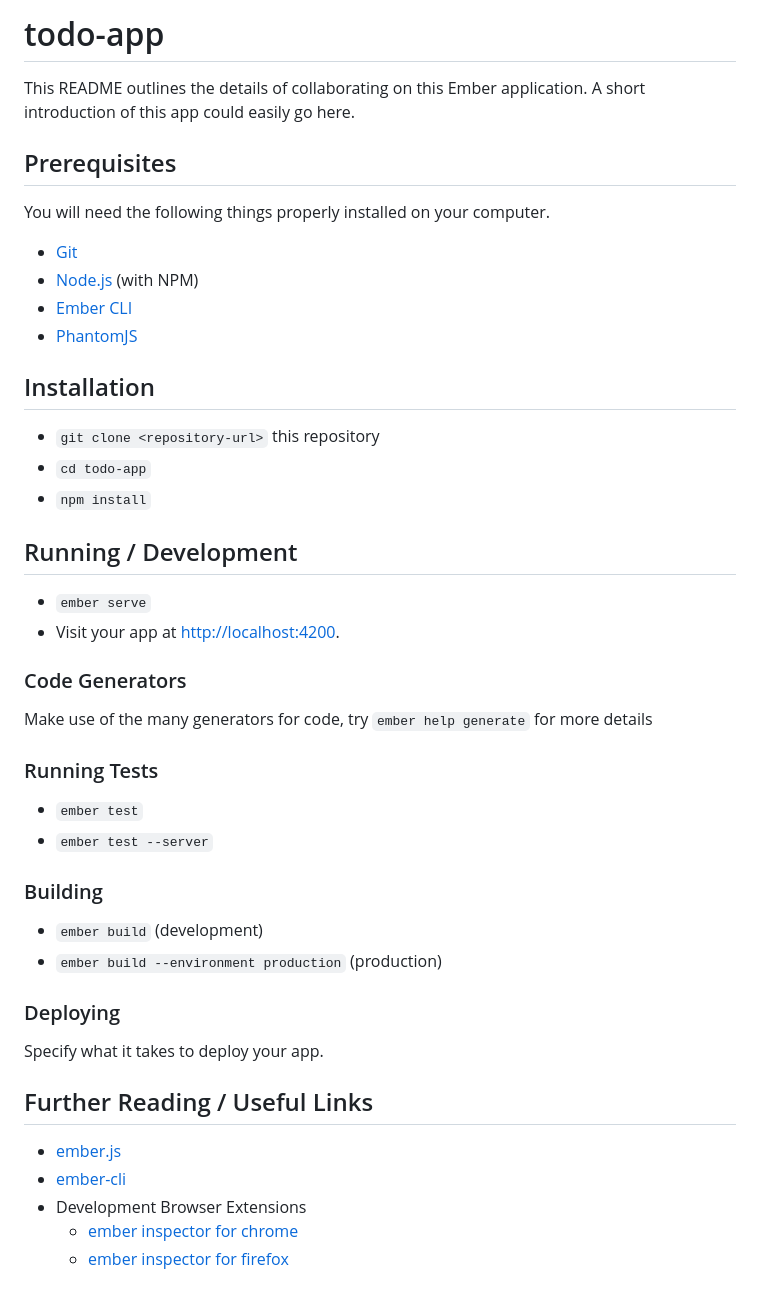
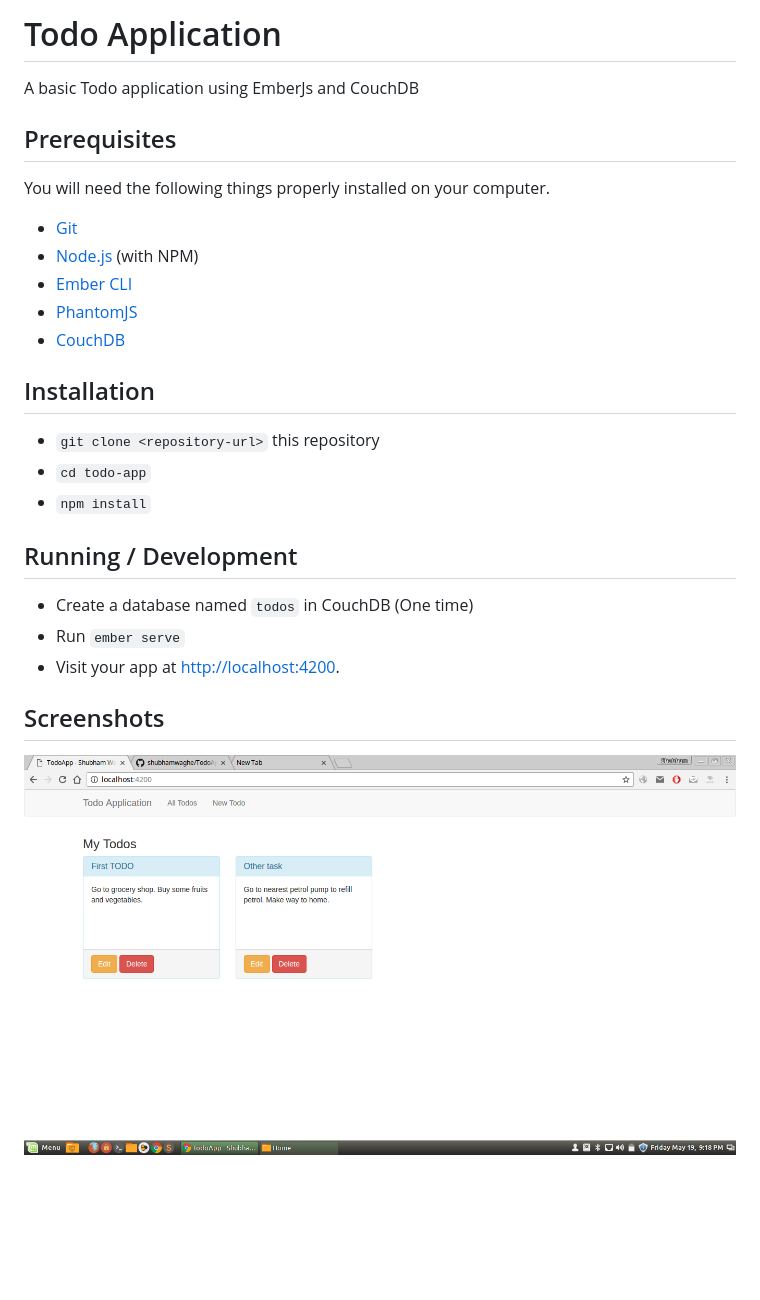
Before and after one commit to shubhamwaghe/TodoApp, a Markdown page: README.md, the part around the change. Drawn GitHub-style; pictures changed too: screenshots/main-screen.png (added); blank space fills up the shorter version.

Commit message:
Readme updates and minor fixes

```diff
--- a/README.md
+++ b/README.md
@@ -1,7 +1,6 @@
-# todo-app
+# Todo Application
 
-This README outlines the details of collaborating on this Ember application.
-A short introduction of this app could easily go here.
+A basic Todo application using EmberJs and CouchDB
 
 ## Prerequisites
 
@@ -11,6 +10,7 @@ You will need the following things properly installed on your computer.
 * [Node.js](https://nodejs.org/) (with NPM)
 * [Ember CLI](https://ember-cli.com/)
 * [PhantomJS](http://phantomjs.org/)
+* [CouchDB](http://couchdb.apache.org/)
 
 ## Installation
 
@@ -20,31 +20,10 @@ You will need the following things properly installed on your computer.
 
 ## Running / Development
 
-* `ember serve`
+* Create a database named `todos` in CouchDB (One time)
+* Run `ember serve`
 * Visit your app at [http://localhost:4200](http://localhost:4200).
 
-### Code Generators
+## Screenshots
 
-Make use of the many generators for code, try `ember help generate` for more details
-
-### Running Tests
-
-* `ember test`
-* `ember test --server`
-
-### Building
-
-* `ember build` (development)
-* `ember build --environment production` (production)
-
-### Deploying
-
-Specify what it takes to deploy your app.
-
-## Further Reading / Useful Links
-
-* [ember.js](http://emberjs.com/)
-* [ember-cli](https://ember-cli.com/)
-* Development Browser Extensions
-  * [ember inspector for chrome](https://chrome.google.com/webstore/detail/ember-inspector/bmdblncegkenkacieihfhpjfppoconhi)
-  * [ember inspector for firefox](https://addons.mozilla.org/en-US/firefox/addon/ember-inspector/)
+![Alt text](/screenshots/main-screen.png?raw=true "Screenshot Main Screen")
```
Also changed, not shown: 4 other files.
